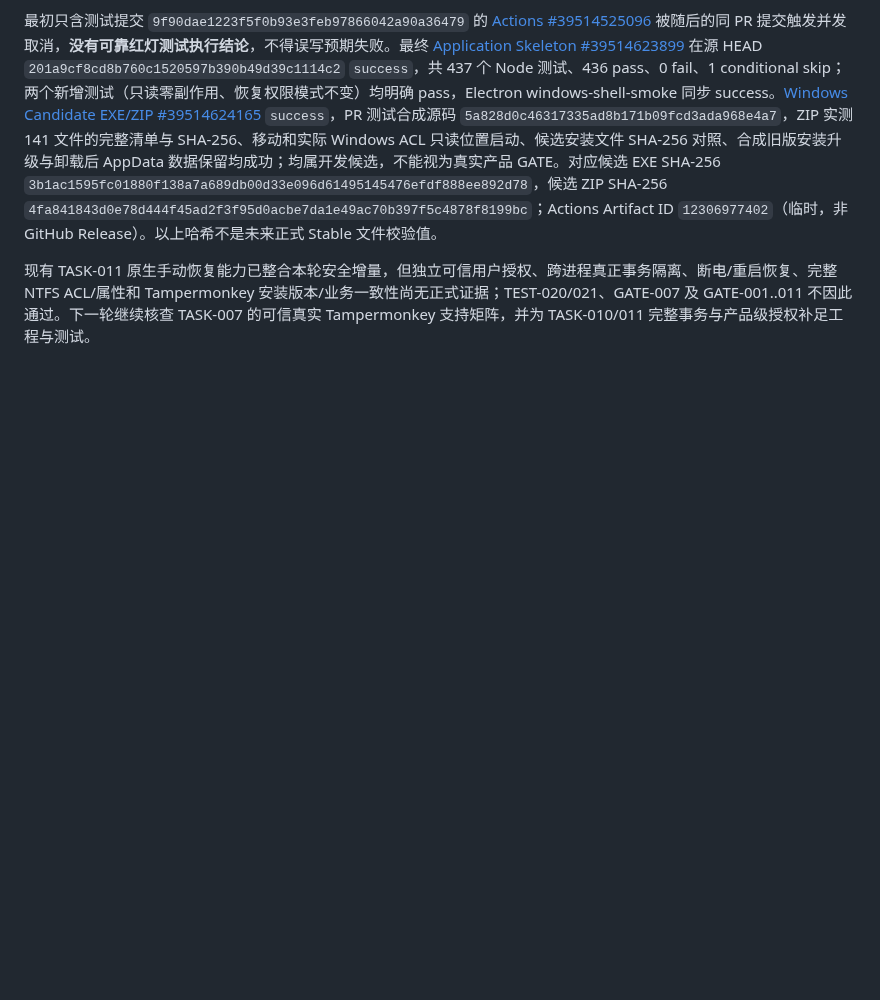
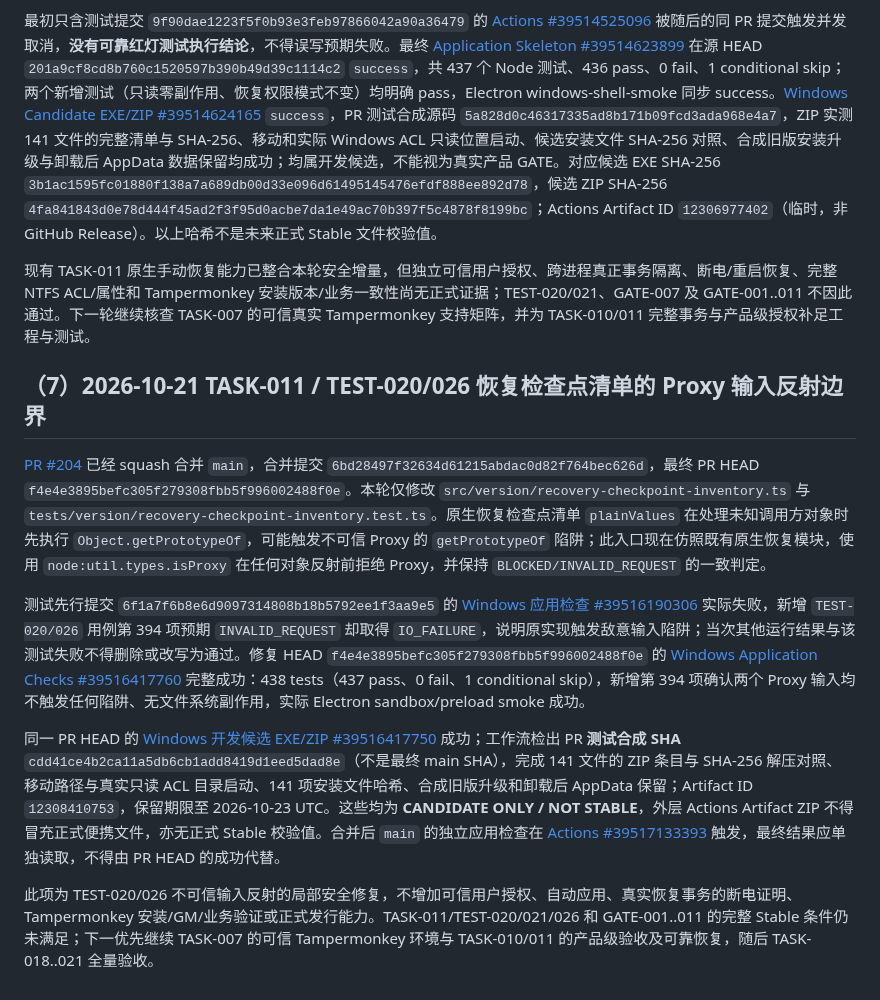
Before and after one commit to devin930906/userscript-auto-healer, a Markdown page: docs/14-stable-work-register.md, the part around the change. Rendered like a GitHub page; blank space fills up the shorter version.

Commit message:
docs(TASK-011): preserve PR #204 Proxy boundary red/green evidence and Stable limitations

```diff
--- a/docs/14-stable-work-register.md
+++ b/docs/14-stable-work-register.md
@@ -75,3 +75,13 @@
 最初只含测试提交 `9f90dae1223f5f0b93e3feb97866042a90a36479` 的 [Actions #39514525096](https://github.com/devin930906/userscript-auto-healer/actions/runs/39514525096) 被随后的同 PR 提交触发并发取消，**没有可靠红灯测试执行结论**，不得误写预期失败。最终 [Application Skeleton #39514623899](https://github.com/devin930906/userscript-auto-healer/actions/runs/39514623899) 在源 HEAD `201a9cf8cd8b760c1520597b390b49d39c1114c2` `success`，共 437 个 Node 测试、436 pass、0 fail、1 conditional skip；两个新增测试（只读零副作用、恢复权限模式不变）均明确 pass，Electron windows-shell-smoke 同步 success。[Windows Candidate EXE/ZIP #39514624165](https://github.com/devin930906/userscript-auto-healer/actions/runs/39514624165) `success`，PR 测试合成源码 `5a828d0c46317335ad8b171b09fcd3ada968e4a7`，ZIP 实测 141 文件的完整清单与 SHA-256、移动和实际 Windows ACL 只读位置启动、候选安装文件 SHA-256 对照、合成旧版安装升级与卸载后 AppData 数据保留均成功；均属开发候选，不能视为真实产品 GATE。对应候选 EXE SHA-256 `3b1ac1595fc01880f138a7a689db00d33e096d61495145476efdf888ee892d78`，候选 ZIP SHA-256 `4fa841843d0e78d444f45ad2f3f95d0acbe7da1e49ac70b397f5c4878f8199bc`；Actions Artifact ID `12306977402`（临时，非 GitHub Release）。以上哈希不是未来正式 Stable 文件校验值。
 
 现有 TASK-011 原生手动恢复能力已整合本轮安全增量，但独立可信用户授权、跨进程真正事务隔离、断电/重启恢复、完整 NTFS ACL/属性和 Tampermonkey 安装版本/业务一致性尚无正式证据；TEST-020/021、GATE-007 及 GATE-001..011 不因此通过。下一轮继续核查 TASK-007 的可信真实 Tampermonkey 支持矩阵，并为 TASK-010/011 完整事务与产品级授权补足工程与测试。
+
+## （7）2026-10-21 TASK-011 / TEST-020/026 恢复检查点清单的 Proxy 输入反射边界
+
+[PR #204](https://github.com/devin930906/userscript-auto-healer/pull/204) 已经 squash 合并 `main`，合并提交 `6bd28497f32634d61215abdac0d82f764bec626d`，最终 PR HEAD `f4e4e3895befc305f279308fbb5f996002488f0e`。本轮仅修改 `src/version/recovery-checkpoint-inventory.ts` 与 `tests/version/recovery-checkpoint-inventory.test.ts`。原生恢复检查点清单 `plainValues` 在处理未知调用方对象时先执行 `Object.getPrototypeOf`，可能触发不可信 Proxy 的 `getPrototypeOf` 陷阱；此入口现在仿照既有原生恢复模块，使用 `node:util.types.isProxy` 在任何对象反射前拒绝 Proxy，并保持 `BLOCKED/INVALID_REQUEST` 的一致判定。
+
+测试先行提交 `6f1a7f6b8e6d9097314808b18b5792ee1f3aa9e5` 的 [Windows 应用检查 #39516190306](https://github.com/devin930906/userscript-auto-healer/actions/runs/39516190306) 实际失败，新增 `TEST-020/026` 用例第 394 项预期 `INVALID_REQUEST` 却取得 `IO_FAILURE`，说明原实现触发敌意输入陷阱；当次其他运行结果与该测试失败不得删除或改写为通过。修复 HEAD `f4e4e3895befc305f279308fbb5f996002488f0e` 的 [Windows Application Checks #39516417760](https://github.com/devin930906/userscript-auto-healer/actions/runs/39516417760) 完整成功：438 tests（437 pass、0 fail、1 conditional skip），新增第 394 项确认两个 Proxy 输入均不触发任何陷阱、无文件系统副作用，实际 Electron sandbox/preload smoke 成功。
+
+同一 PR HEAD 的 [Windows 开发候选 EXE/ZIP #39516417750](https://github.com/devin930906/userscript-auto-healer/actions/runs/39516417750) 成功；工作流检出 PR **测试合成 SHA** `cdd41ce4b2ca11a5db6cb1add8419d1eed5dad8e`（不是最终 main SHA），完成 141 文件的 ZIP 条目与 SHA-256 解压对照、移动路径与真实只读 ACL 目录启动、141 项安装文件哈希、合成旧版升级和卸载后 AppData 保留；Artifact ID `12308410753`，保留期限至 2026-10-23 UTC。这些均为 **CANDIDATE ONLY / NOT STABLE**，外层 Actions Artifact ZIP 不得冒充正式便携文件，亦无正式 Stable 校验值。合并后 `main` 的独立应用检查在 [Actions #39517133393](https://github.com/devin930906/userscript-auto-healer/actions/runs/39517133393) 触发，最终结果应单独读取，不得由 PR HEAD 的成功代替。
+
+此项为 TEST-020/026 不可信输入反射的局部安全修复，不增加可信用户授权、自动应用、真实恢复事务的断电证明、Tampermonkey 安装/GM/业务验证或正式发行能力。TASK-011/TEST-020/021/026 和 GATE-001..011 的完整 Stable 条件仍未满足；下一优先继续 TASK-007 的可信 Tampermonkey 环境与 TASK-010/011 的产品级验收及可靠恢复，随后 TASK-018..021 全量验收。
```
